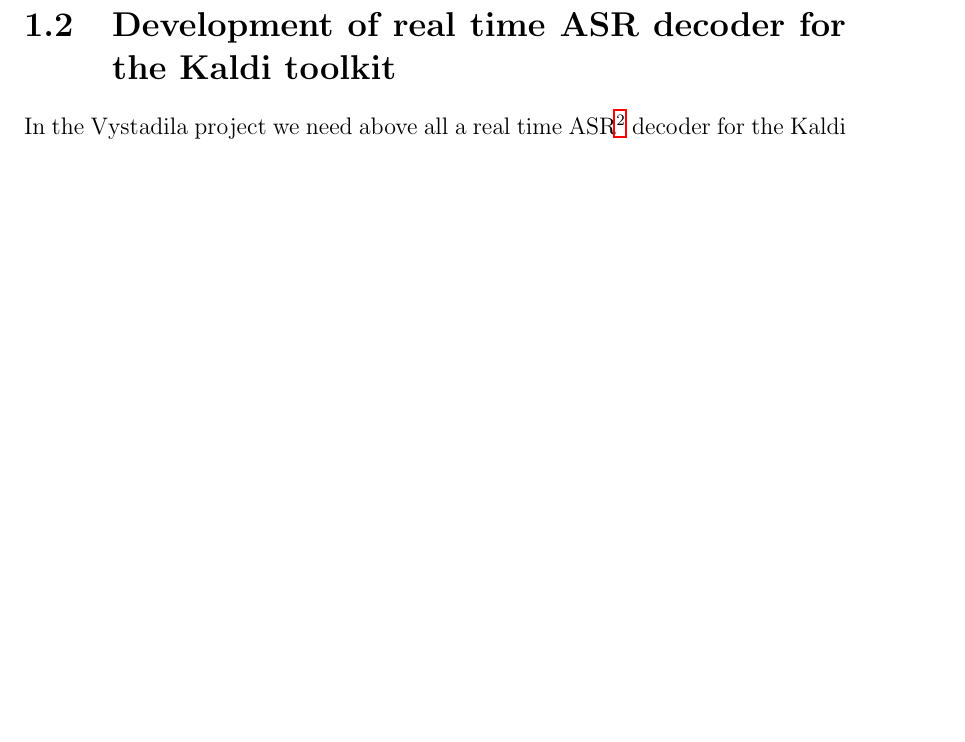
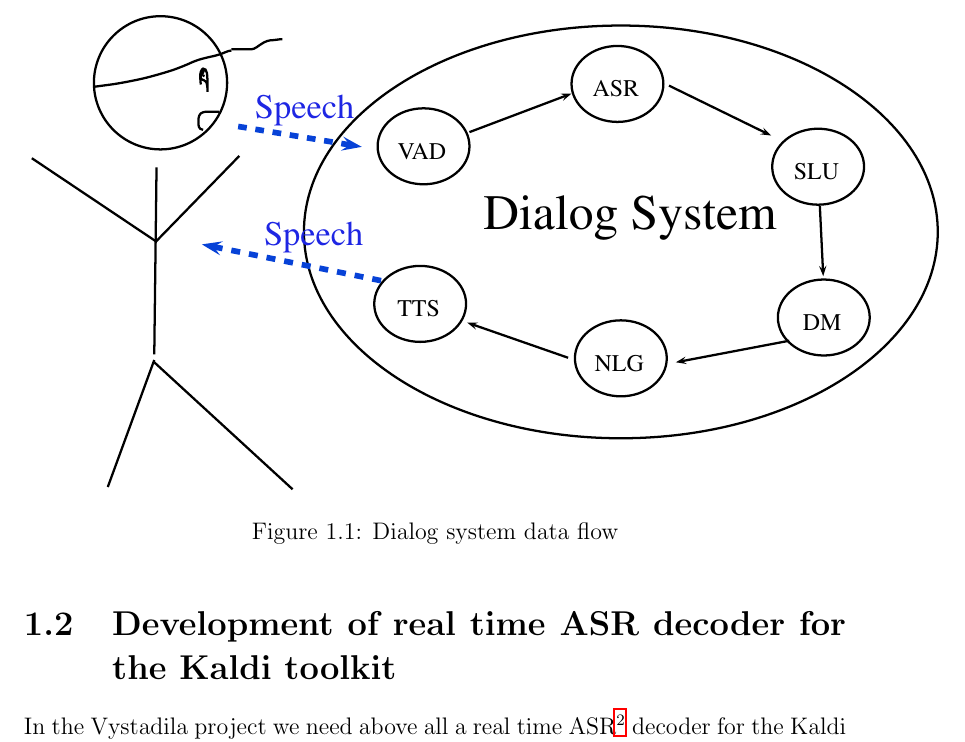
Before and after one commit to oplatek/kaldi-thesis, a LaTeX thesis (text/main.tex, which reads text/intro.tex): part of page 8 of 23, cut at the place of the change, the shorter picture padded with empty space. Compiled offline with LaTeX, dvips and Ghostscript.

Commit message:
added diagram

```diff
--- a/text/intro.tex
+++ b/text/intro.tex
@@ -45,3 +45,7 @@ The pipeline consist of:
     \item Natural Language Generation (NLG)
 \end{enumerate}
 
+\begin{figure}
+    \begin{center}
+    \input{images/ds-diagram}
+    \caption{Dialog system data flow}
```
Also changed, not shown: text/intro.tex (3 more changed lines).
